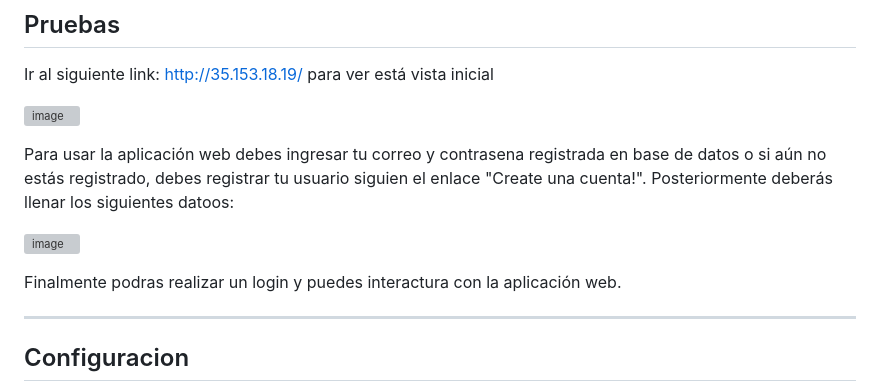
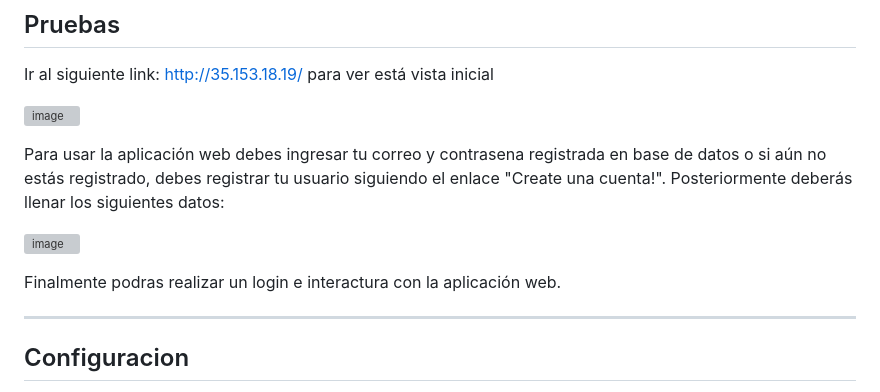
Before and after one commit to edissonchamorroc/Contabilidad-basica-empresarial, a Markdown page: README.md, the part around the change. Drawn GitHub-style; grey boxes are pictures that could not be loaded.

```diff
--- a/README.md
+++ b/README.md
@@ -42,12 +42,12 @@ Ir al siguiente link: [http://35.153.18.19/](http://35.153.18.19/) para ver est
 ![image](https://user-images.githubusercontent.com/71468355/219412819-6746f050-21be-41e7-b855-b7ad61c9ab3b.png)
 
 Para usar la aplicación web debes ingresar tu correo y contrasena registrada en base de datos
-o si aún no estás registrado, debes registrar tu usuario siguien el enlace "Create una cuenta!".
-Posteriormente deberás llenar los siguientes datoos:
+o si aún no estás registrado, debes registrar tu usuario siguiendo el enlace "Create una cuenta!".
+Posteriormente deberás llenar los siguientes datos:
 
 ![image](https://user-images.githubusercontent.com/71468355/219413365-2538d0eb-8ff5-431a-9201-f7c829ba3485.png)
 
-Finalmente podras realizar un login y puedes interactura con la aplicación web.
+Finalmente podras realizar un login e interactura con la aplicación web.
 
 ---
 
```
